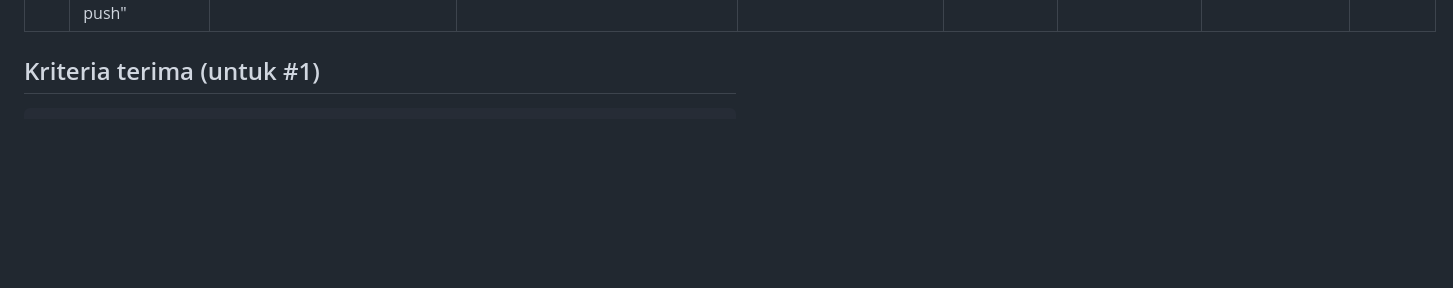
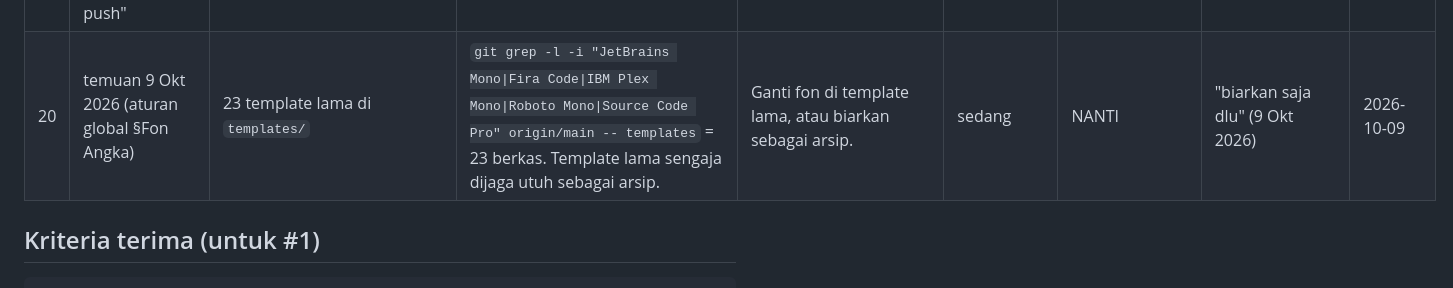
Before and after one commit to JIAkbar/web-desain, a Markdown page: docs/antrean-permintaan.md, the part around the change. GitHub-like rendering; blank space fills up the shorter version.

Commit message:
docs: park queue #20 (old templates with dotted-zero fonts) per Johan
Co-Authored-By: Claude Opus 5.5 <noreply@anthropic.com>

```diff
--- a/docs/antrean-permintaan.md
+++ b/docs/antrean-permintaan.md
@@ -23,6 +23,7 @@ Kolom baku (`~/.claude/CLAUDE.md` section "Antrean Permintaan"): `# · Permintaa
 | 17 | temuan pemeriksa akhir batch 4 | `gallery.html` CSS `.tag-active` (dua definisi) | Aturan lama dan blok RUPA JIA sama-sama mendefinisikan `.tag-active`. Tidak merusak tampilan, hanya duplikat. | Hapus definisi lama. | kecil | SELESAI — tayang 51de44b | "kerjakan semua push live" (9 Okt 2026) | 2026-10-09 |
 | 18 | temuan batch 4 (bukti yang belum bisa diambil) | Chrome Johan di laptop + HP | Tombol **Install app** belum terbukti. Playwright selalu membuka mode samaran, jadi Chrome melaporkan `in-incognito`; manifest dan service worker sendiri bersih. | Johan membuka jiaporto.pages.dev di Chrome biasa, lalu melihat ikon Install di bilah alamat (laptop) atau menu ⋮ → Install app (HP). | kecil | SELESAI — dibuktikan di profil Chrome non-samaran | "kerjakan" (9 Okt 2026) | 2026-10-09 |
 | 19 | "apalagi yaaa coba sweep tombol seragam tadi ada toggle dan sebelah nya yang tidak seragam perbaiki dan push" | navbar landing + navbar/kepala sidebar galeri | Kendali di satu bilah beda tinggi: landing EN/DARK 34 px vs Hubungi Saya 38 px; galeri hitungan 26, cari 32, tema 36; Semua Template 38 vs lipat 36. Tombol tema landing berteks "DARK", di galeri berikon. | Semua kendali navbar 36 px, satu garis tepi, satu gaya label; tombol tema landing jadi lingkaran ikon seperti galeri. | kecil | SELESAI — tayang, lihat jejak #21 | "...perbaiki dan push" (9 Okt 2026) | 2026-10-09 |
+| 20 | temuan 9 Okt 2026 (aturan global §Fon Angka) | 23 template lama di `templates/` | `git grep -l -i "JetBrains Mono\|Fira Code\|IBM Plex Mono\|Roboto Mono\|Source Code Pro" origin/main -- templates` = 23 berkas. Template lama sengaja dijaga utuh sebagai arsip. | Ganti fon di template lama, atau biarkan sebagai arsip. | sedang | NANTI | "biarkan saja dlu" (9 Okt 2026) | 2026-10-09 |
 
 ## Kriteria terima (untuk #1)
 
```
